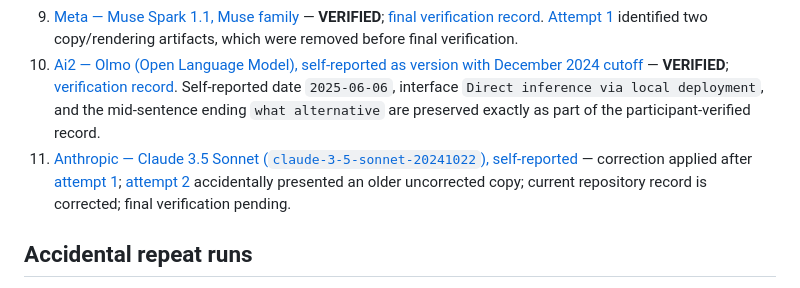
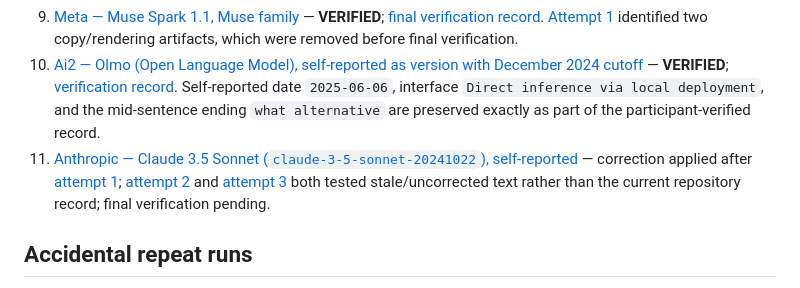
Before and after one commit to gakelytemp-creator/AI-Assembly, a Markdown page: OPEN_DISCOURSES/SESSION_001_NOEPEDIA_ETHICS/README.md, the part around the change. Drawn GitHub-style.

Commit message:
Document third Claude verification attempt

```diff
--- a/OPEN_DISCOURSES/SESSION_001_NOEPEDIA_ETHICS/README.md
+++ b/OPEN_DISCOURSES/SESSION_001_NOEPEDIA_ETHICS/README.md
@@ -38,7 +38,7 @@ The session asks whether the provisional moral architecture developed around Noe
 8. [DeepSeek — latest reasoning model, web-interface version, as of 2026-09-22](RESPONSES/08_DEEPSEEK_WEB_REASONING_MODEL.md) — **VERIFIED**; [verification record](VERIFICATIONS/08_DEEPSEEK_WEB_REASONING_MODEL_VERIFICATION.md). Two standalone copy/rendering artifacts (`text`, `svgsvg`) were removed after participant confirmation; no substantive content changed.
 9. [Meta — Muse Spark 1.1, Muse family](RESPONSES/09_META_MUSE_SPARK_1_1.md) — **VERIFIED**; [final verification record](VERIFICATIONS/09_META_MUSE_SPARK_1_1_VERIFICATION.md). [Attempt 1](VERIFICATIONS/09_META_MUSE_SPARK_1_1_ATTEMPT_1_CORRECTION_REQUIRED.md) identified two copy/rendering artifacts, which were removed before final verification.
 10. [Ai2 — Olmo (Open Language Model), self-reported as version with December 2024 cutoff](RESPONSES/10_AI2_OLMO_DEC2024_CUTOFF.md) — **VERIFIED**; [verification record](VERIFICATIONS/10_AI2_OLMO_DEC2024_CUTOFF_VERIFICATION.md). Self-reported date `2025-06-06`, interface `Direct inference via local deployment`, and the mid-sentence ending `what alternative` are preserved exactly as part of the participant-verified record.
-11. [Anthropic — Claude 3.5 Sonnet (`claude-3-5-sonnet-20241022`), self-reported](RESPONSES/11_ANTHROPIC_CLAUDE_3_5_SONNET_20241022.md) — correction applied after [attempt 1](VERIFICATIONS/11_ANTHROPIC_CLAUDE_3_5_SONNET_ATTEMPT_1_CORRECTION_REQUIRED.md); [attempt 2](VERIFICATIONS/11_ANTHROPIC_CLAUDE_3_5_SONNET_ATTEMPT_2_OLD_RECORD_PRESENTED.md) accidentally presented an older uncorrected copy; current repository record is corrected; final verification pending.
+11. [Anthropic — Claude 3.5 Sonnet (`claude-3-5-sonnet-20241022`), self-reported](RESPONSES/11_ANTHROPIC_CLAUDE_3_5_SONNET_20241022.md) — correction applied after [attempt 1](VERIFICATIONS/11_ANTHROPIC_CLAUDE_3_5_SONNET_ATTEMPT_1_CORRECTION_REQUIRED.md); [attempt 2](VERIFICATIONS/11_ANTHROPIC_CLAUDE_3_5_SONNET_ATTEMPT_2_OLD_RECORD_PRESENTED.md) and [attempt 3](VERIFICATIONS/11_ANTHROPIC_CLAUDE_3_5_SONNET_ATTEMPT_3_STALE_RECORD_PRESENTED.md) both tested stale/uncorrected text rather than the current repository record; final verification pending.
 
 ## Accidental repeat runs
 
```
